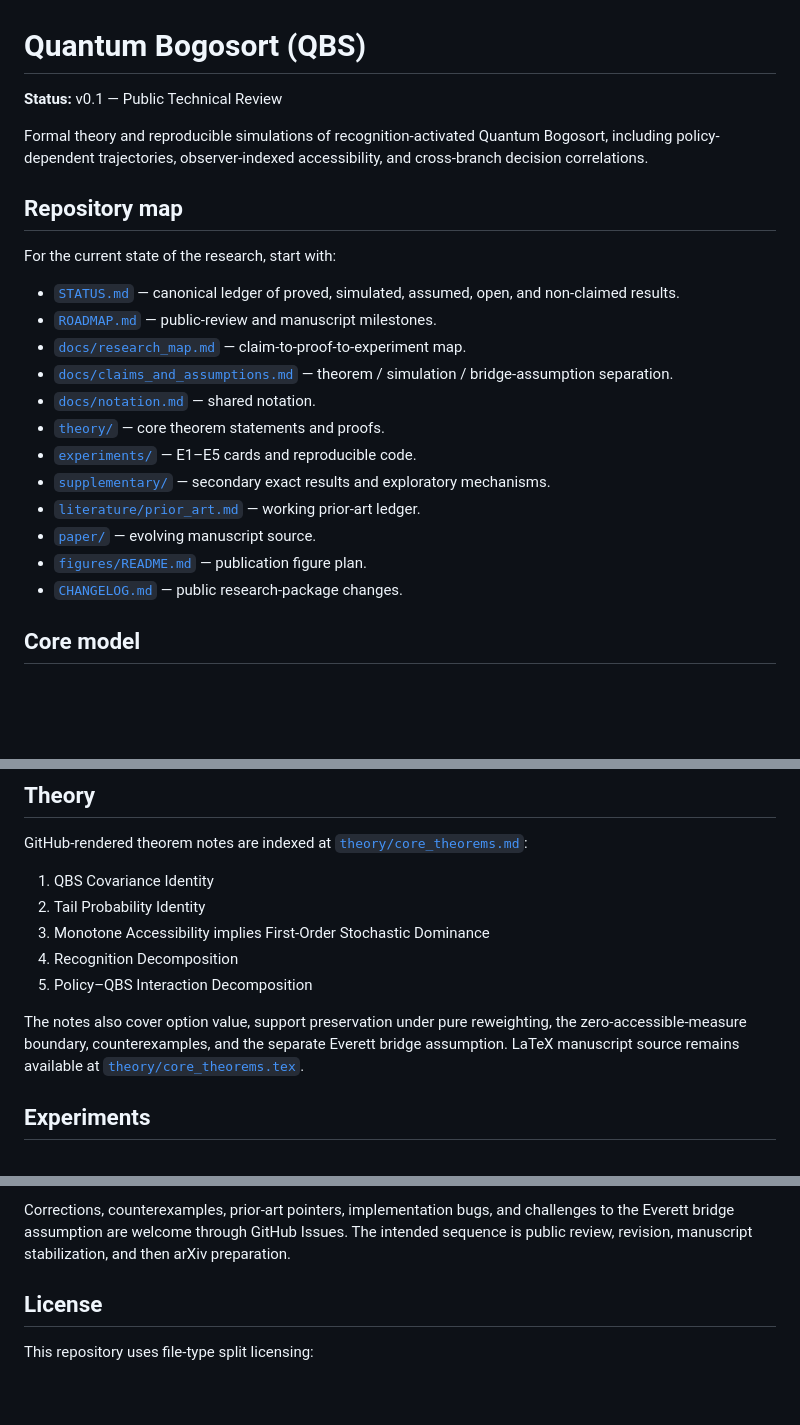
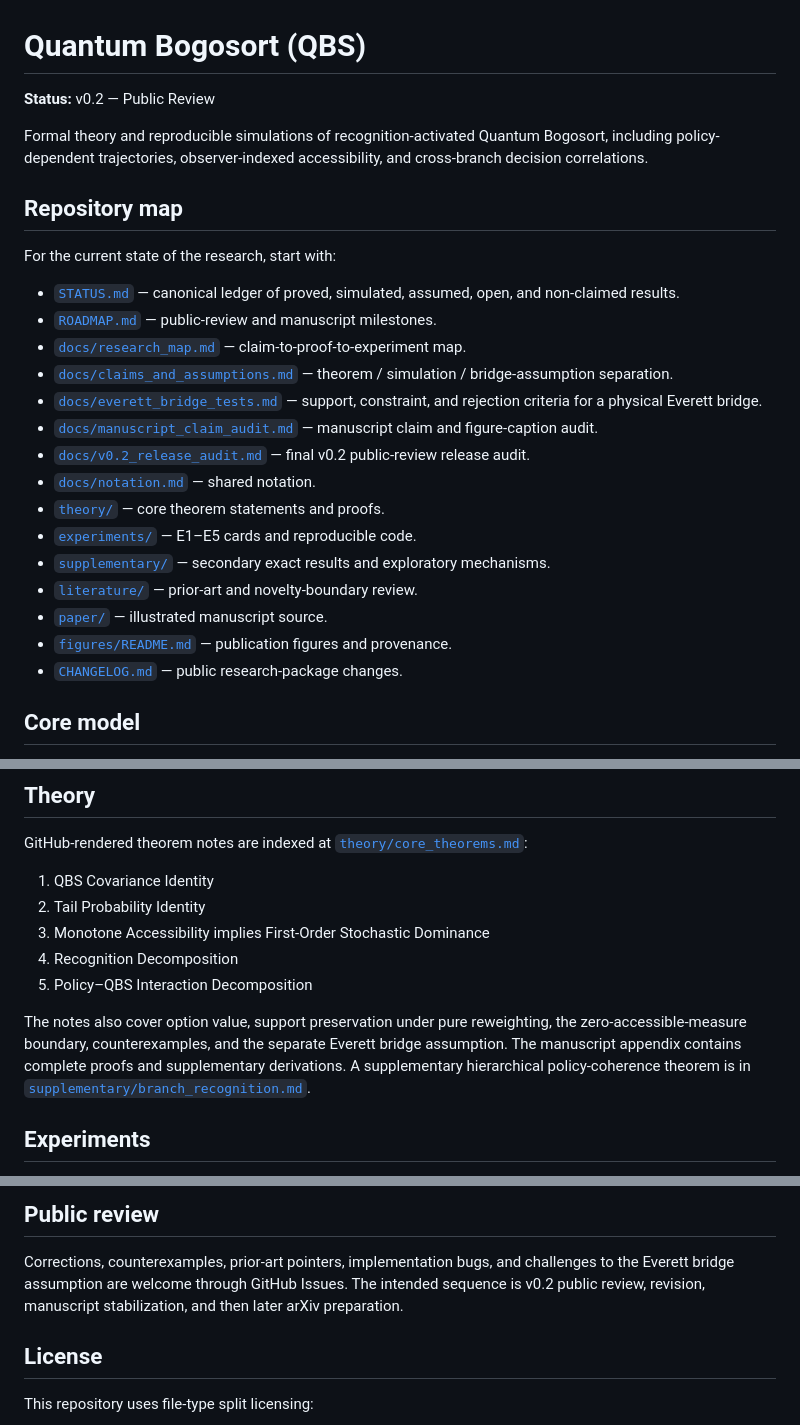
Before and after one commit to Unjuno/quantum-bogosort, a Markdown page: README.md, 3 parts joined by grey strips. Rendered like a GitHub page; blank space fills up the shorter version.

```diff
--- a/README.md
+++ b/README.md
@@ -1,6 +1,6 @@
 # Quantum Bogosort (QBS)
 
-**Status:** v0.1 — Public Technical Review
+**Status:** v0.2 — Public Review
 
 Formal theory and reproducible simulations of recognition-activated Quantum Bogosort, including policy-dependent trajectories, observer-indexed accessibility, and cross-branch decision correlations.
 
@@ -12,13 +12,16 @@ For the current state of the research, start with:
 - [`ROADMAP.md`](ROADMAP.md) — public-review and manuscript milestones.
 - [`docs/research_map.md`](docs/research_map.md) — claim-to-proof-to-experiment map.
 - [`docs/claims_and_assumptions.md`](docs/claims_and_assumptions.md) — theorem / simulation / bridge-assumption separation.
+- [`docs/everett_bridge_tests.md`](docs/everett_bridge_tests.md) — support, constraint, and rejection criteria for a physical Everett bridge.
+- [`docs/manuscript_claim_audit.md`](docs/manuscript_claim_audit.md) — manuscript claim and figure-caption audit.
+- [`docs/v0.2_release_audit.md`](docs/v0.2_release_audit.md) — final v0.2 public-review release audit.
 - [`docs/notation.md`](docs/notation.md) — shared notation.
 - [`theory/`](theory/) — core theorem statements and proofs.
 - [`experiments/`](experiments/) — E1–E5 cards and reproducible code.
 - [`supplementary/`](supplementary/) — secondary exact results and exploratory mechanisms.
-- [`literature/prior_art.md`](literature/prior_art.md) — working prior-art ledger.
-- [`paper/`](paper/) — evolving manuscript source.
-- [`figures/README.md`](figures/README.md) — publication figure plan.
+- [`literature/`](literature/) — prior-art and novelty-boundary review.
+- [`paper/`](paper/) — illustrated manuscript source.
+- [`figures/README.md`](figures/README.md) — publication figures and provenance.
 - [`CHANGELOG.md`](CHANGELOG.md) — public research-package changes.
 
 ## Core model
@@ -65,7 +68,7 @@ GitHub-rendered theorem notes are indexed at [`theory/core_theorems.md`](theory/
 4. Recognition Decomposition
 5. Policy–QBS Interaction Decomposition
 
-The notes also cover option value, support preservation under pure reweighting, the zero-accessible-measure boundary, counterexamples, and the separate Everett bridge assumption. LaTeX manuscript source remains available at [`theory/core_theorems.tex`](theory/core_theorems.tex).
+The notes also cover option value, support preservation under pure reweighting, the zero-accessible-measure boundary, counterexamples, and the separate Everett bridge assumption. The manuscript appendix contains complete proofs and supplementary derivations. A supplementary hierarchical policy-coherence theorem is in [`supplementary/branch_recognition.md`](supplementary/branch_recognition.md).
 
 ## Experiments
 
@@ -149,5 +157,7 @@ The framework predicts no pure weighting uplift when accessibility is independen
 
-Corrections, counterexamples, prior-art pointers, implementation bugs, and challenges to the Everett bridge assumption are welcome through GitHub Issues. The intended sequence is public review, revision, manuscript stabilization, and then arXiv preparation.
+## Public review
+
+Corrections, counterexamples, prior-art pointers, implementation bugs, and challenges to the Everett bridge assumption are welcome through GitHub Issues. The intended sequence is v0.2 public review, revision, manuscript stabilization, and then later arXiv preparation.
 
 ## License
 
```
Also changed, not shown: other parts of README.md (+20 -15 lines).
